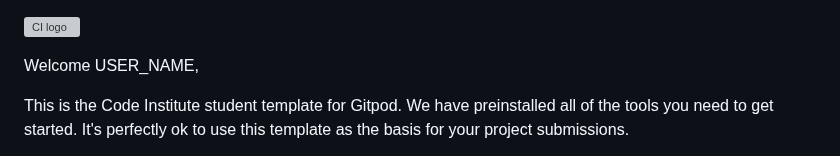
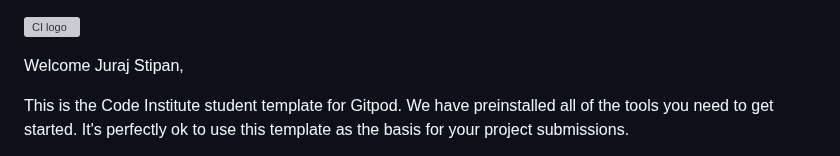
Before and after one commit to ArchivistIX/my-full-template, a Markdown page: README.md, the part around the change. Drawn GitHub-style; grey boxes are pictures that could not be loaded.

Commit message:
docs: add README.md file

```diff
--- a/README.md
+++ b/README.md
@@ -1,6 +1,6 @@
 ![CI logo](https://codeinstitute.s3.amazonaws.com/fullstack/ci_logo_small.png)
 
-Welcome USER_NAME,
+Welcome Juraj Stipan,
 
 This is the Code Institute student template for Gitpod. We have preinstalled all of the tools you need to get started. It's perfectly ok to use this template as the basis for your project submissions.
 
```
